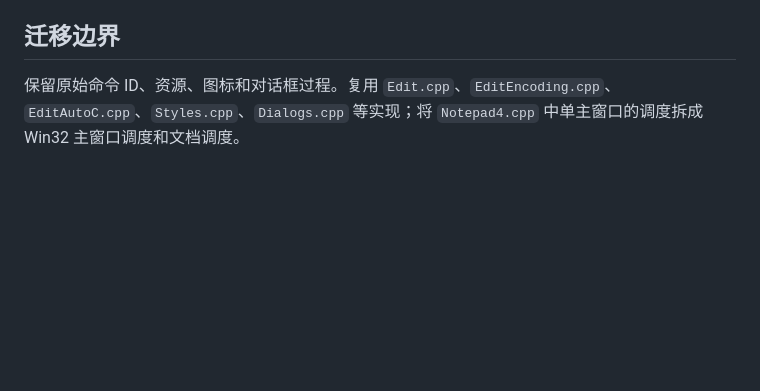
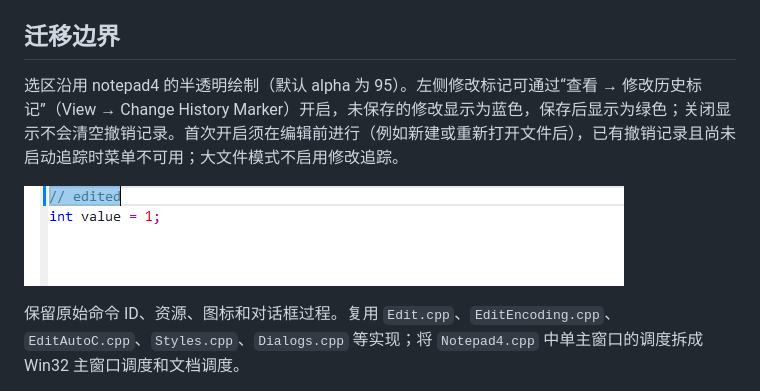
Before and after one commit to missdeer/multipad4, a Markdown page: docs/PROJECT_SCOPE.md, the part around the change. GitHub-like rendering; pictures changed too: docs/screenshots/issue-78-selection-history.png (added); blank space fills up the shorter version.

Commit message:
Restore translucent selections and show change history markers (#79)

```diff
--- a/docs/PROJECT_SCOPE.md
+++ b/docs/PROJECT_SCOPE.md
@@ -42,6 +42,10 @@
 
 ## 迁移边界
 
+选区沿用 notepad4 的半透明绘制（默认 alpha 为 95）。左侧修改标记可通过“查看 → 修改历史标记”（View → Change History Marker）开启，未保存的修改显示为蓝色，保存后显示为绿色；关闭显示不会清空撤销记录。首次开启须在编辑前进行（例如新建或重新打开文件后），已有撤销记录且尚未启动追踪时菜单不可用；大文件模式不启用修改追踪。
+
+![半透明选区与蓝色修改标记](screenshots/issue-78-selection-history.png)
+
 保留原始命令 ID、资源、图标和对话框过程。复用 `Edit.cpp`、`EditEncoding.cpp`、`EditAutoC.cpp`、`Styles.cpp`、`Dialogs.cpp` 等实现；将 `Notepad4.cpp` 中单主窗口的调度拆成 Win32 主窗口调度和文档调度。
 
 首先必须拆分文档上下文：`hwndEdit` / `g_hScintilla`、文件路径、编码与 EOL、`fvCurFile`、修改与只读标记、lexer 和语言索引、查找替换实例、自动保存记录、文件监视句柄和时间戳。随后审核对话框静态变量、通知、异步标记任务和定时器；仅替换一个全局编辑器句柄不足以完成 MDI 迁移。
```
Also changed, not shown: 3 other files.
